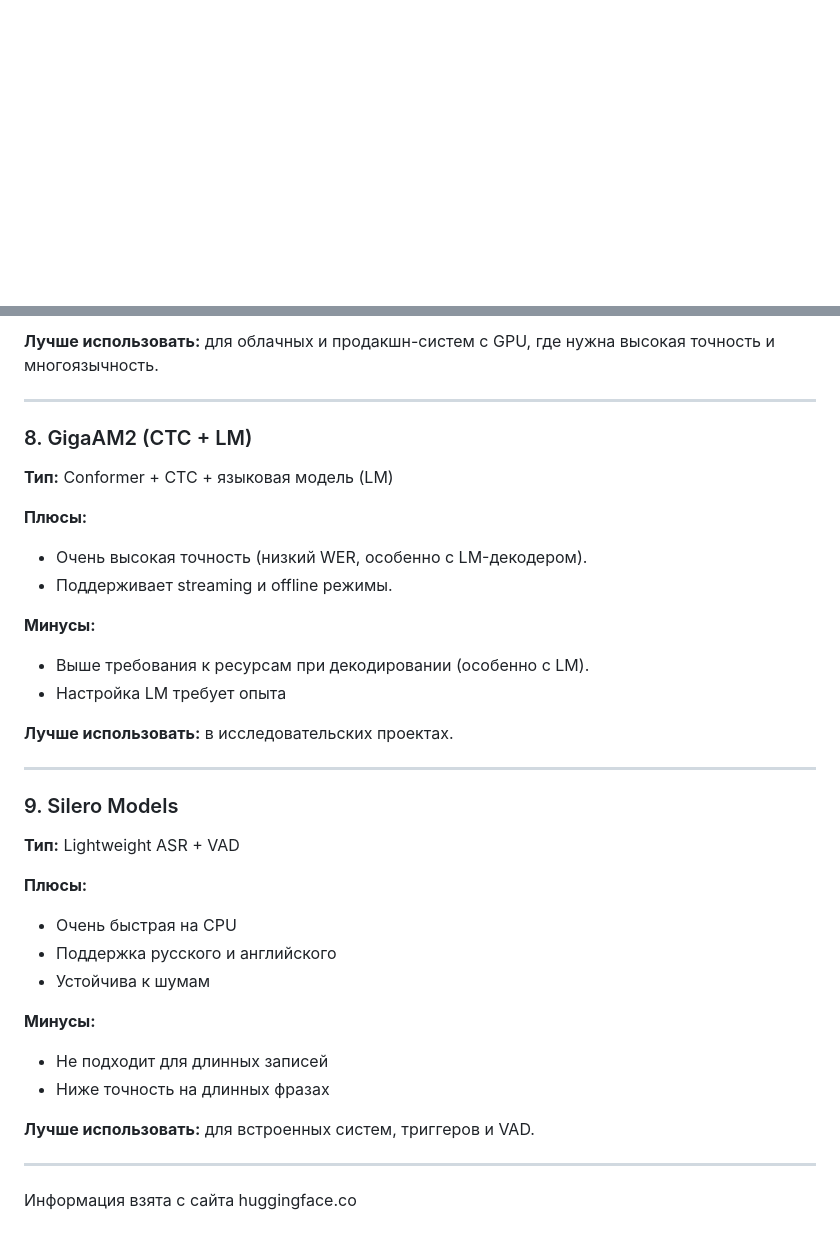
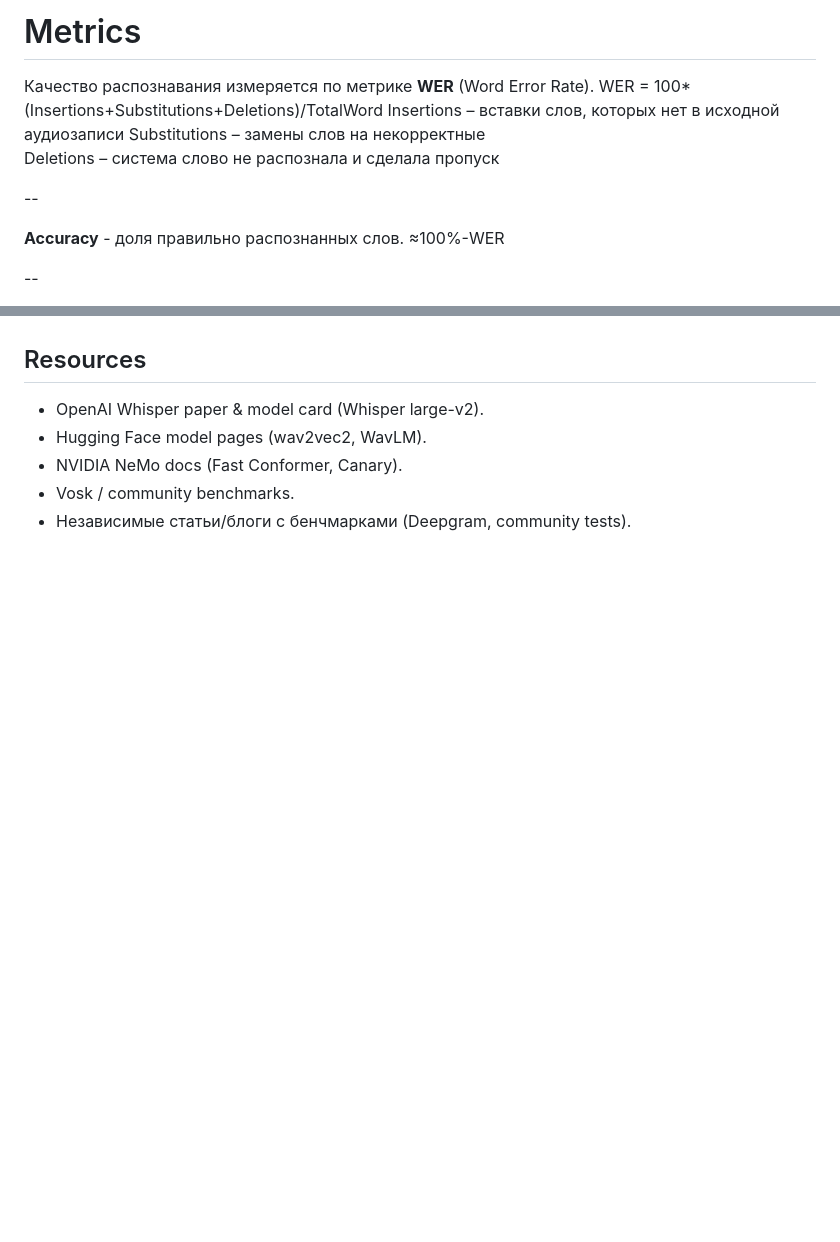
Before and after one commit to MarkFibel/VideoTranslator, a Markdown page: README.md, 2 parts joined by grey strips. Rendered like a GitHub page; blank space fills up the shorter version.

```diff
--- a/README.md
+++ b/README.md
@@ -0,0 +1,14 @@
+# Metrics
+Качество распознавания измеряется по метрике **WER** (Word Error Rate).
+WER = 100*(Insertions+Substitutions+Deletions)/TotalWord
+Insertions – вставки слов, которых нет в исходной аудиозаписи
+Substitutions – замены слов на некорректные
+Deletions – система слово не распознала и сделала пропуск
+
+--
+
+**Accuracy** - доля правильно распознанных слов.
+≈100%-WER
+
+--
+
@@ -124,36 +48,6 @@
-**Лучше использовать:** для облачных и продакшн-систем с GPU, где нужна высокая точность и многоязычность.
-
----
-
-### 8. GigaAM2 (CTC + LM)
-**Тип:** Conformer + CTC + языковая модель (LM)
-
-**Плюсы:**
-- Очень высокая точность (низкий WER, особенно с LM-декодером).
-- Поддерживает streaming и offline режимы.
-
-**Минусы:**
-- Выше требования к ресурсам при декодировании (особенно с LM).
-- Настройка LM требует опыта
-
-**Лучше использовать:** в исследовательских проектах.
-
----
-
-### 9. Silero Models
-**Тип:** Lightweight ASR + VAD
-
-**Плюсы:**
-- Очень быстрая на CPU
-- Поддержка русского и английского
-- Устойчива к шумам
-
-**Минусы:**
-- Не подходит для длинных записей
-- Ниже точность на длинных фразах
-
-**Лучше использовать:** для встроенных систем, триггеров и VAD.
-
----
-
-Информация взята с сайта huggingface.co
+## Resources
+- OpenAI Whisper paper & model card (Whisper large-v2).
+- Hugging Face model pages (wav2vec2, WavLM).
+- NVIDIA NeMo docs (Fast Conformer, Canary).
+- Vosk / community benchmarks.
+- Независимые статьи/блоги с бенчмарками (Deepgram, community tests).
```
Also changed, not shown: other parts of README.md (+27 -117 lines).
